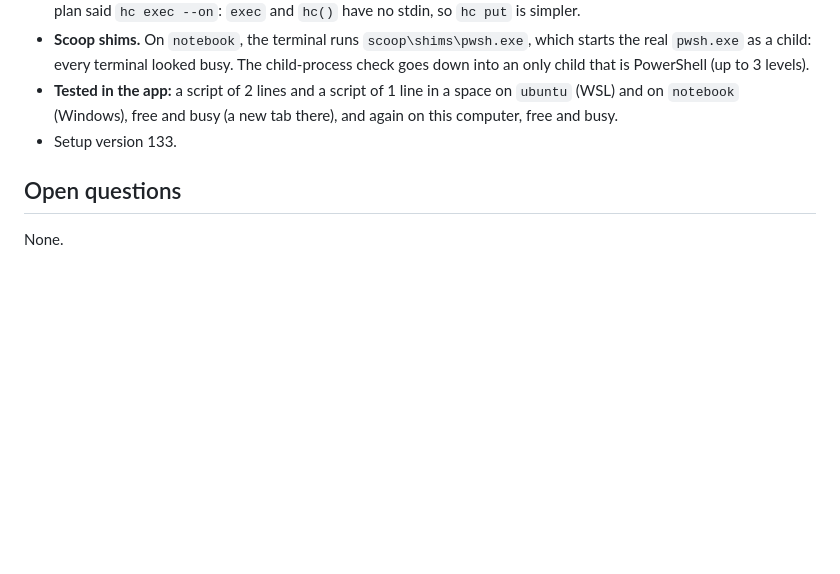
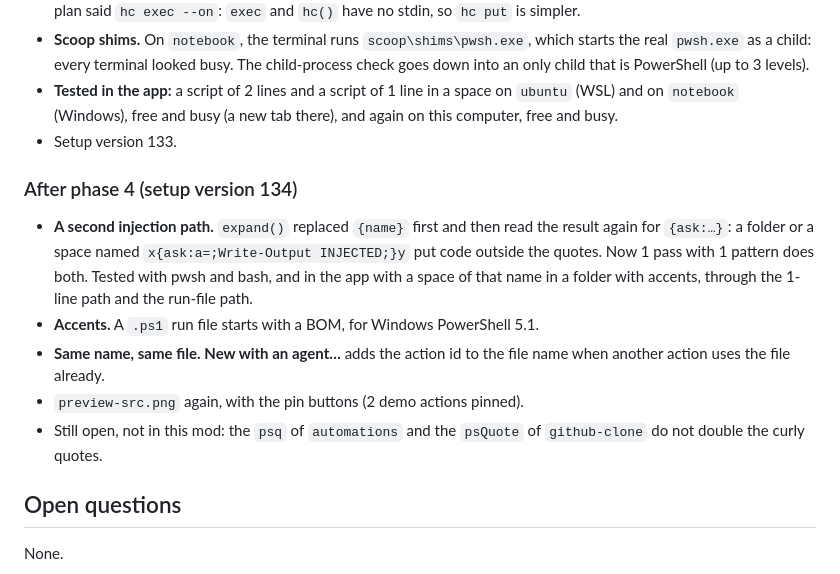
Before and after one commit to dougcunha/herdr-mods, a Markdown page: docs/quick-actions-plan.md, the part around one of its changes. Drawn GitHub-style; blank space fills up the shorter version.

```diff
--- a/docs/quick-actions-plan.md
+++ b/docs/quick-actions-plan.md
@@ -263,6 +263,21 @@ active space with one click or one key. Examples: sync the repository
   tab there), and again on this computer, free and busy.
 - Setup version 133.
 
+### After phase 4 (setup version 134)
+
+- **A second injection path.** `expand()` replaced `{name}` first and then
+  read the result again for `{ask:…}`: a folder or a space named
+  `x{ask:a=;Write-Output INJECTED;}y` put code outside the quotes. Now 1 pass
+  with 1 pattern does both. Tested with pwsh and bash, and in the app with a
+  space of that name in a folder with accents, through the 1-line path and the
+  run-file path.
+- **Accents.** A `.ps1` run file starts with a BOM, for Windows PowerShell 5.1.
+- **Same name, same file.** **New with an agent…** adds the action id to the
+  file name when another action uses the file already.
+- `preview-src.png` again, with the pin buttons (2 demo actions pinned).
+- Still open, not in this mod: the `psq` of `automations` and the
+  `psQuote` of `github-clone` do not double the curly quotes.
+
 ## Open questions
 
 None.
```
Also changed, not shown: other parts of docs/quick-actions-plan.md (+1 -1 lines), SETUP-PROMPT.md (+1 -1 lines), quick-actions-app/RECIPE.md (+3 -3 lines), whats-new/134.md (added, +3 -0 lines), quick-actions-app/preview-src.png, quick-actions-app/preview.png, 6 other files.
